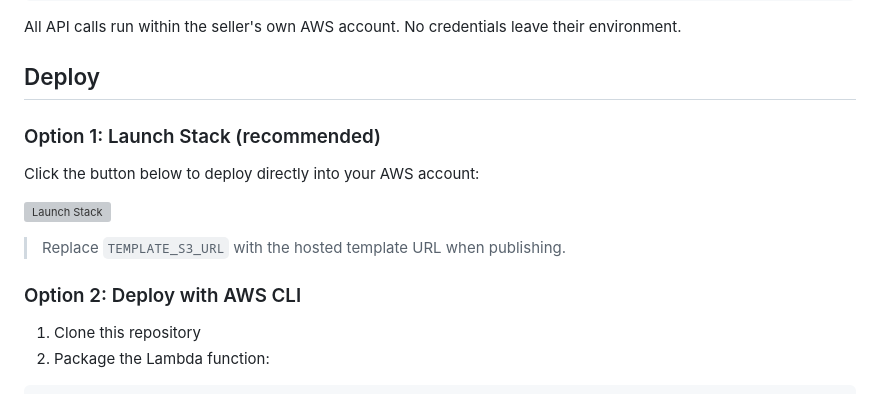
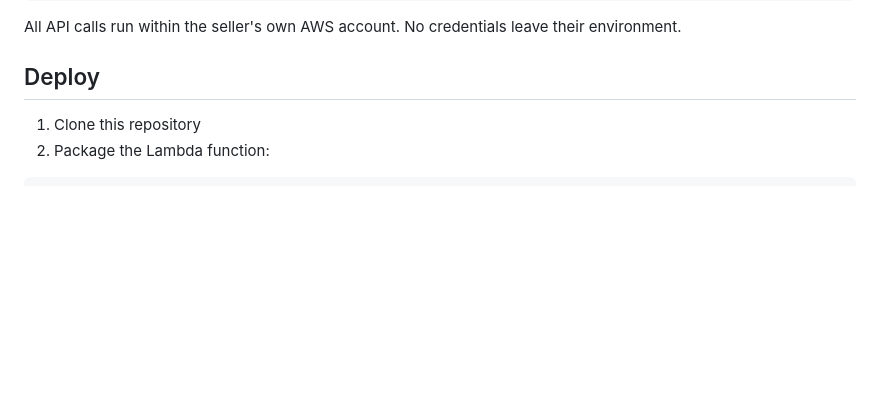
Before and after one commit to aws-samples/sample-aws-marketplace-listing-tools, a Markdown page: README.md, the part around the change. GitHub-like rendering; blank space fills up the shorter version; grey boxes are pictures that could not be loaded.

Commit message:
docs: remove Launch Stack placeholder, keep CLI deploy only

```diff
--- a/README.md
+++ b/README.md
@@ -52,16 +52,6 @@ API Gateway -> Lambda (Python 3.12)
 All API calls run within the seller's own AWS account. No credentials leave their environment.
 
 ## Deploy
-
-### Option 1: Launch Stack (recommended)
-
-Click the button below to deploy directly into your AWS account:
-
-[![Launch Stack](https://s3.amazonaws.com/cloudformation-examples/cloudformation-launch-stack.png)](https://console.aws.amazon.com/cloudformation/home#/stacks/create/review?stackName=mp-saas-tester&templateURL=TEMPLATE_S3_URL)
-
-> Replace `TEMPLATE_S3_URL` with the hosted template URL when publishing.
-
-### Option 2: Deploy with AWS CLI
 
 1. Clone this repository
 2. Package the Lambda function:
```
